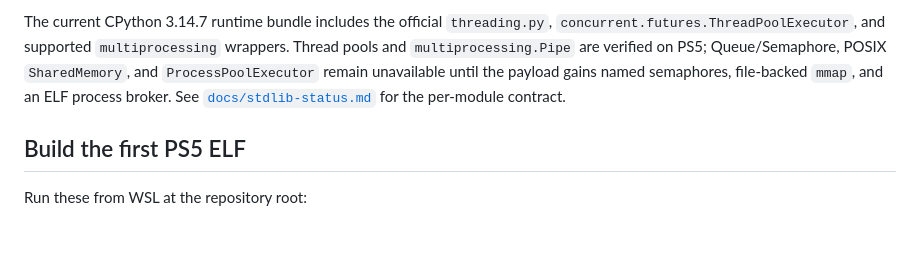
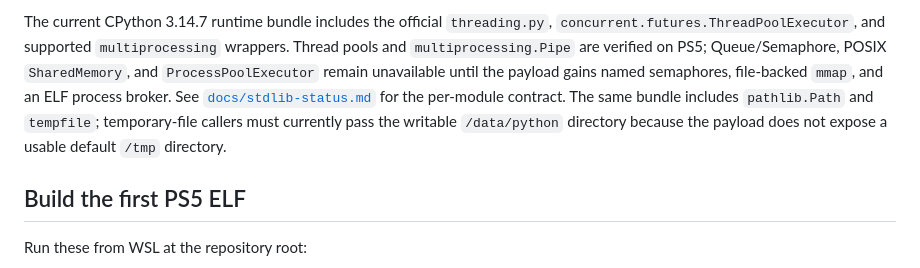
Before and after one commit to blackbearreloaded/ps5-python, a Markdown page: README.md, the part around the change. Rendered like a GitHub page; blank space fills up the shorter version.

Commit message:
Document pathlib and tempfile PS5 status

```diff
--- a/README.md
+++ b/README.md
@@ -48,6 +48,9 @@ verified on PS5; Queue/Semaphore, POSIX `SharedMemory`, and
 `ProcessPoolExecutor` remain unavailable until the payload gains named
 semaphores, file-backed `mmap`, and an ELF process broker. See
 [`docs/stdlib-status.md`](docs/stdlib-status.md) for the per-module contract.
+The same bundle includes `pathlib.Path` and `tempfile`; temporary-file callers
+must currently pass the writable `/data/python` directory because the payload
+does not expose a usable default `/tmp` directory.
 
 ## Build the first PS5 ELF
 
```
Also changed, not shown: Progress.md (+12 -0 lines), docs/stdlib-status.md (+27 -6 lines).
